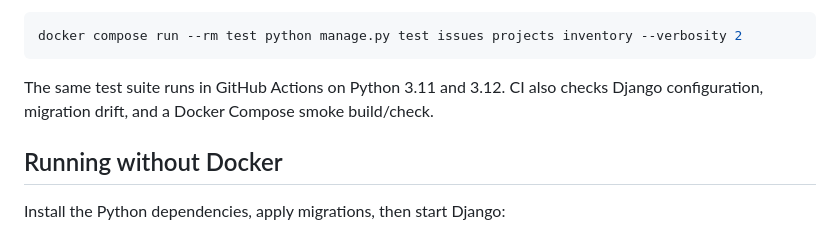
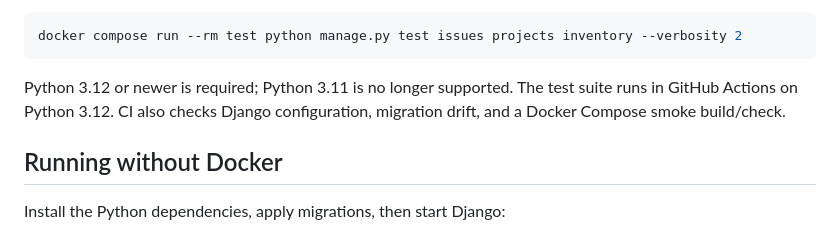
Before and after one commit to drakeg/tickets, a Markdown page: README.md, the part around the change. Rendered like a GitHub page.

Commit message:
chore: drop Python 3.11 support for Django 6.1

````diff
--- a/README.md
+++ b/README.md
@@ -109,7 +109,7 @@ For a faster targeted run while developing one area:
 docker compose run --rm test python manage.py test issues projects inventory --verbosity 2
 ```
 
-The same test suite runs in GitHub Actions on Python 3.11 and 3.12. CI also checks Django configuration, migration drift, and a Docker Compose smoke build/check.
+Python 3.12 or newer is required; Python 3.11 is no longer supported. The test suite runs in GitHub Actions on Python 3.12. CI also checks Django configuration, migration drift, and a Docker Compose smoke build/check.
 
 ## Running without Docker
 
````
